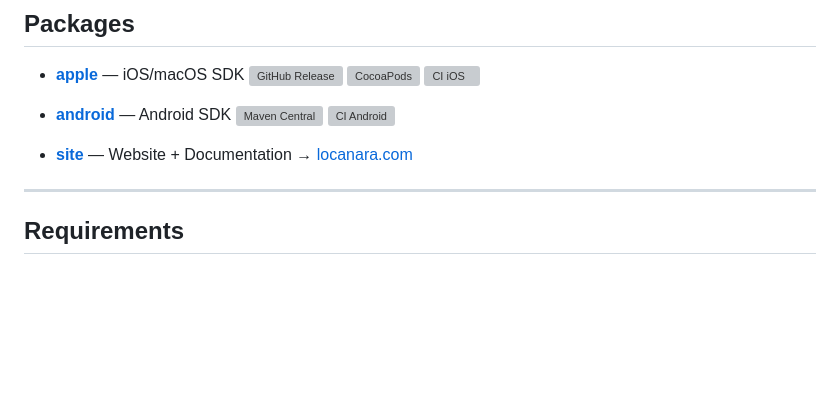
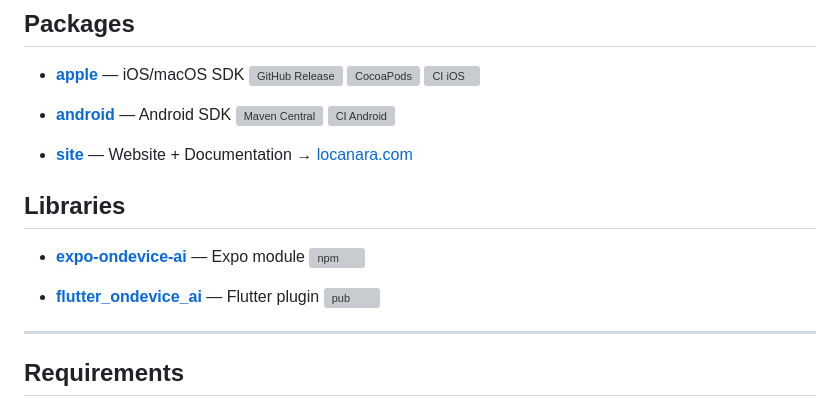
Before and after one commit to hyodotdev/locanara, a Markdown page: README.md, the part around the change. Rendered like a GitHub page; blank space fills up the shorter version; grey boxes are pictures that could not be loaded.

Commit message:
docs: add Libraries section to README with expo and flutter badges

```diff
--- a/README.md
+++ b/README.md
@@ -182,6 +182,14 @@ implementation("com.locanara:locanara:1.0.0")
 
 - [**site**](packages/site) — Website + Documentation → [locanara.com](https://locanara.com)
 
+## Libraries
+
+- [**expo-ondevice-ai**](libraries/expo-ondevice-ai) — Expo module
+  [![npm](https://img.shields.io/npm/v/expo-ondevice-ai?label=npm)](https://www.npmjs.com/package/expo-ondevice-ai)
+
+- [**flutter_ondevice_ai**](libraries/flutter_ondevice_ai) — Flutter plugin
+  [![pub](https://img.shields.io/pub/v/flutter_ondevice_ai?label=pub.dev)](https://pub.dev/packages/flutter_ondevice_ai)
+
 ---
 
 ## Requirements
```
